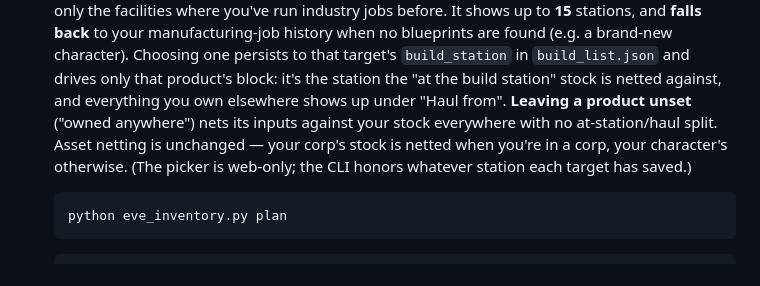
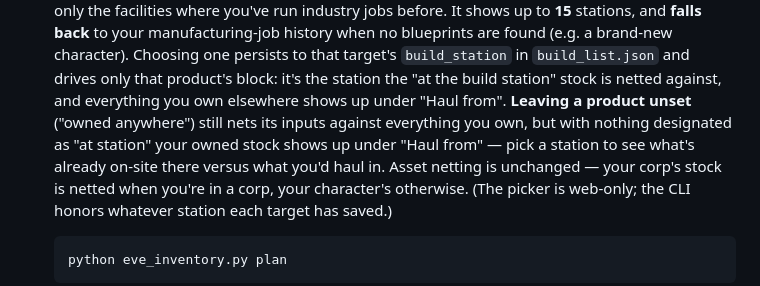
Before and after one commit to sihcomrepinuj/Sihcom-inventory-and-industry, a Markdown page: README.md, the part around the change. Drawn GitHub-style.

Commit message:
docs: clarify unset-product haul display in the plan

```diff
--- a/README.md
+++ b/README.md
@@ -133,8 +133,10 @@ want to build*, then open an **action plan** that tells you what to do next.
    that target's `build_station` in `build_list.json` and drives only that
    product's block: it's the station the "at the build station" stock is netted
    against, and everything you own elsewhere shows up under "Haul from".
-   **Leaving a product unset** ("owned anywhere") nets its inputs against your
-   stock everywhere with no at-station/haul split. Asset netting is unchanged —
+   **Leaving a product unset** ("owned anywhere") still nets its inputs against
+   everything you own, but with nothing designated as "at station" your owned
+   stock shows up under "Haul from" — pick a station to see what's already
+   on-site there versus what you'd haul in. Asset netting is unchanged —
    your corp's stock is netted when you're in a corp, your character's otherwise.
    (The picker is web-only; the CLI honors whatever station each target has saved.)
 
```
